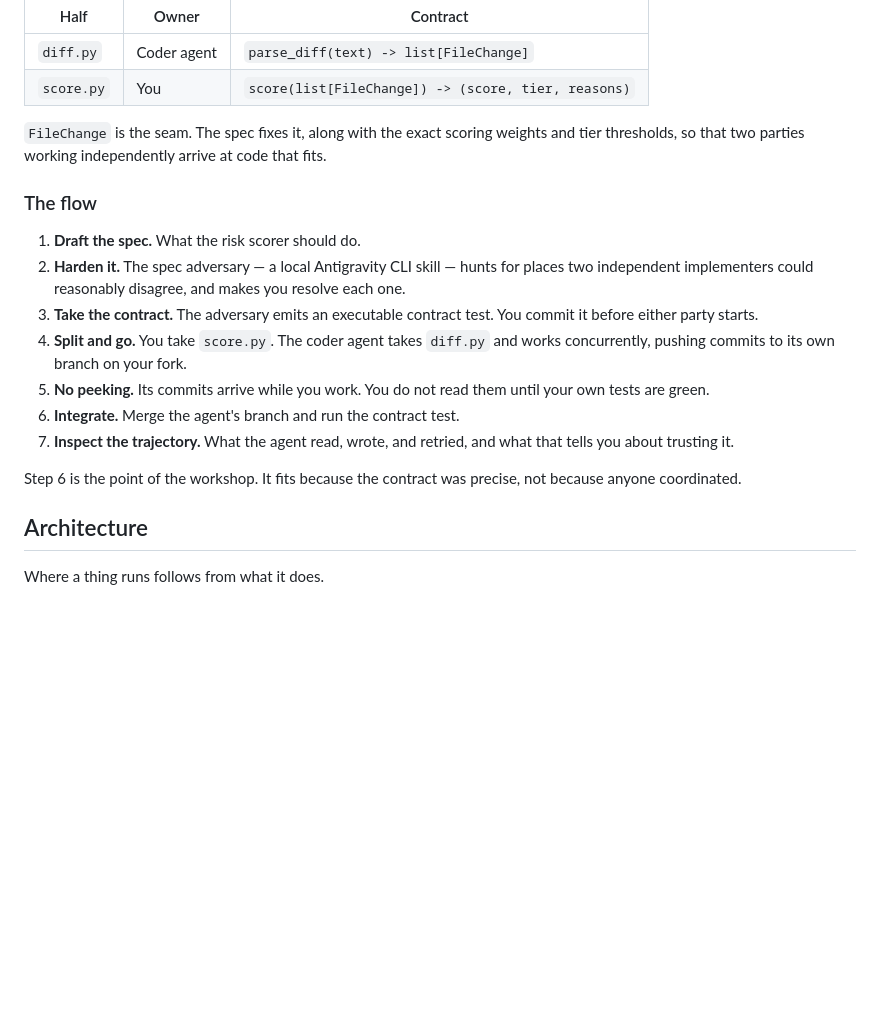
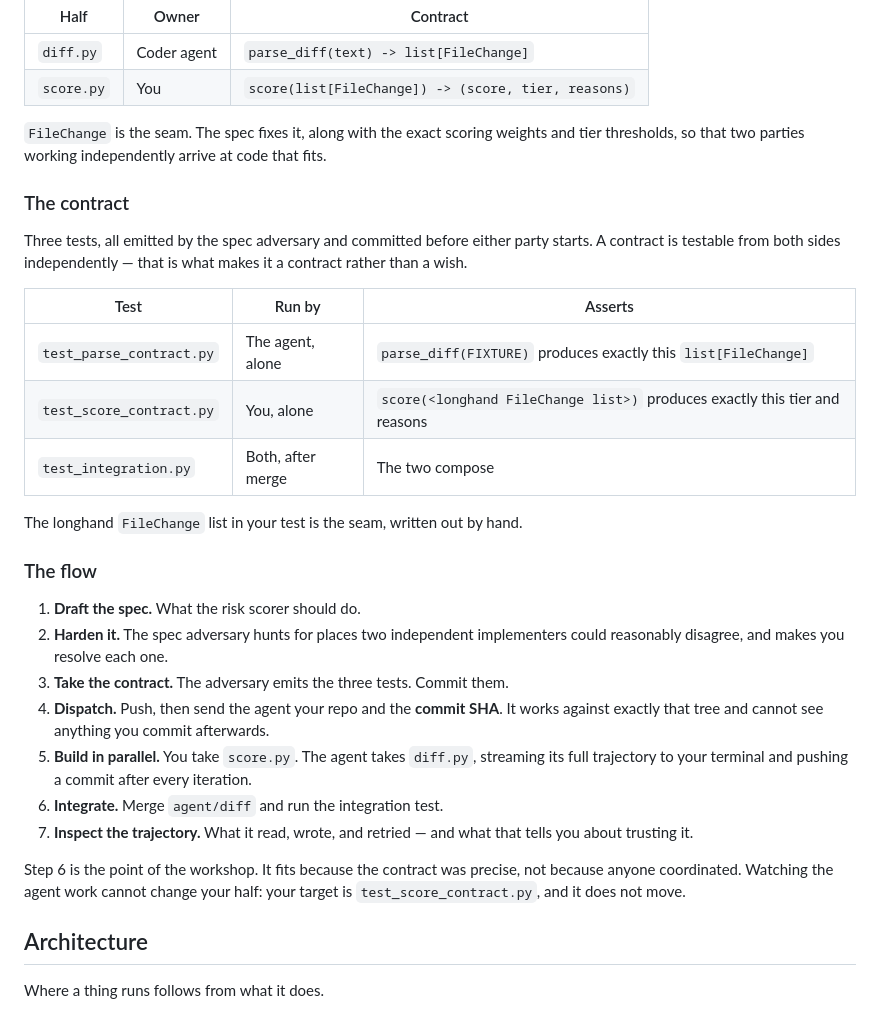
Before and after one commit to alanblythe/workshop-agentic-sdlc, a Markdown page: README.md, the part around one of its changes. Drawn GitHub-style; blank space fills up the shorter version.

```diff
--- a/README.md
+++ b/README.md
@@ -52,24 +52,39 @@ seam the spec declares before anyone writes code:
 weights and tier thresholds, so that two parties working independently arrive
 at code that fits.
 
+### The contract
+
+Three tests, all emitted by the spec adversary and committed before either
+party starts. A contract is testable from both sides independently — that is
+what makes it a contract rather than a wish.
+
+| Test | Run by | Asserts |
+| --- | --- | --- |
+| `test_parse_contract.py` | The agent, alone | `parse_diff(FIXTURE)` produces exactly this `list[FileChange]` |
+| `test_score_contract.py` | You, alone | `score(<longhand FileChange list>)` produces exactly this tier and reasons |
+| `test_integration.py` | Both, after merge | The two compose |
+
+The longhand `FileChange` list in your test is the seam, written out by hand.
+
 ### The flow
 
 1. **Draft the spec.** What the risk scorer should do.
-2. **Harden it.** The spec adversary — a local Antigravity CLI skill — hunts
-   for places two independent implementers could reasonably disagree, and makes
-   you resolve each one.
-3. **Take the contract.** The adversary emits an executable contract test. You
-   commit it before either party starts.
-4. **Split and go.** You take `score.py`. The coder agent takes `diff.py` and
-   works concurrently, pushing commits to its own branch on your fork.
-5. **No peeking.** Its commits arrive while you work. You do not read them
-   until your own tests are green.
-6. **Integrate.** Merge the agent's branch and run the contract test.
-7. **Inspect the trajectory.** What the agent read, wrote, and retried, and
-   what that tells you about trusting it.
+2. **Harden it.** The spec adversary hunts for places two independent
+   implementers could reasonably disagree, and makes you resolve each one.
+3. **Take the contract.** The adversary emits the three tests. Commit them.
+4. **Dispatch.** Push, then send the agent your repo and the **commit SHA**. It
+   works against exactly that tree and cannot see anything you commit
+   afterwards.
+5. **Build in parallel.** You take `score.py`. The agent takes `diff.py`,
+   streaming its full trajectory to your terminal and pushing a commit after
+   every iteration.
+6. **Integrate.** Merge `agent/diff` and run the integration test.
+7. **Inspect the trajectory.** What it read, wrote, and retried — and what that
+   tells you about trusting it.
 
 Step 6 is the point of the workshop. It fits because the contract was precise,
-not because anyone coordinated.
+not because anyone coordinated. Watching the agent work cannot change your half:
+your target is `test_score_contract.py`, and it does not move.
 
 ## Architecture
 
```
Also changed, not shown: other parts of README.md (+67 -15 lines).
